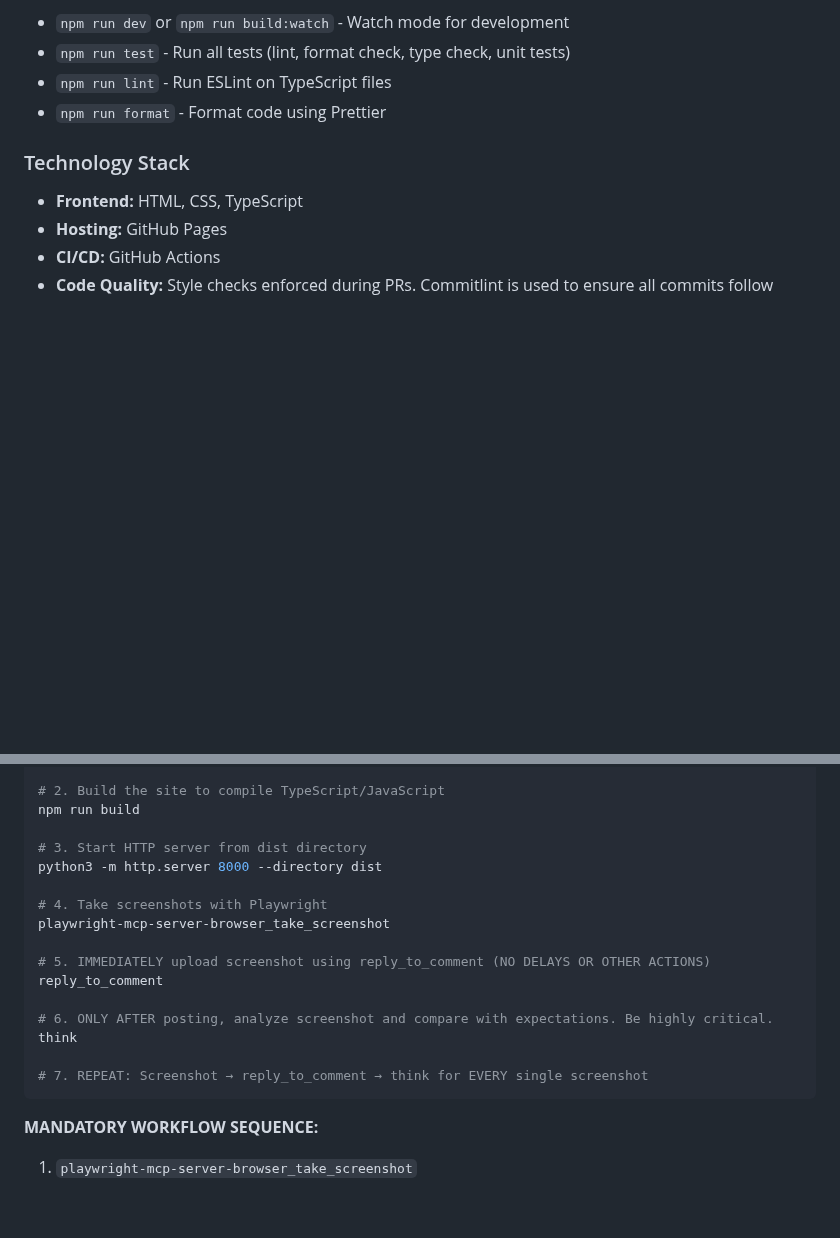
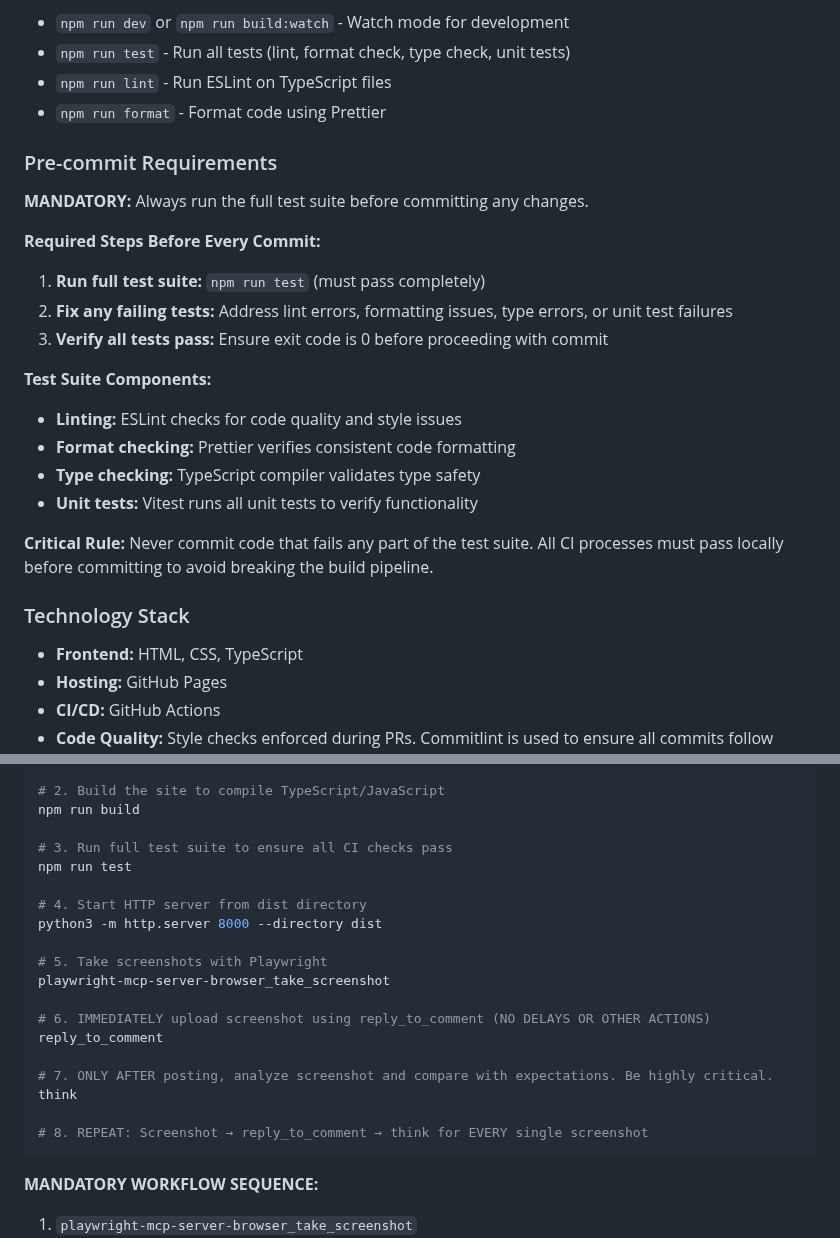
Before and after one commit to tsmarvin/EveryTimeZone, a Markdown page: .github/copilot-instructions.md, 2 parts joined by grey strips. GitHub-like rendering; blank space fills up the shorter version.

Commit message:
docs: add mandatory pre-commit testing requirement to copilot instructions
Co-authored-by: tsmarvin <57049894+tsmarvin@users.noreply.github.com>

````diff
--- a/.github/copilot-instructions.md
+++ b/.github/copilot-instructions.md
@@ -44,6 +44,22 @@ This repository hosts a static timezone overlap visualization tool deployed via
 - `npm run test` - Run all tests (lint, format check, type check, unit tests)
 - `npm run lint` - Run ESLint on TypeScript files
 - `npm run format` - Format code using Prettier
+
+### Pre-commit Requirements
+**MANDATORY:** Always run the full test suite before committing any changes.
+
+**Required Steps Before Every Commit:**
+1. **Run full test suite:** `npm run test` (must pass completely)
+2. **Fix any failing tests:** Address lint errors, formatting issues, type errors, or unit test failures
+3. **Verify all tests pass:** Ensure exit code is 0 before proceeding with commit
+
+**Test Suite Components:**
+- **Linting:** ESLint checks for code quality and style issues
+- **Format checking:** Prettier verifies consistent code formatting
+- **Type checking:** TypeScript compiler validates type safety
+- **Unit tests:** Vitest runs all unit tests to verify functionality
+
+**Critical Rule:** Never commit code that fails any part of the test suite. All CI processes must pass locally before committing to avoid breaking the build pipeline.
 
 ### Technology Stack
 - **Frontend:** HTML, CSS, TypeScript
@@ -129,19 +145,22 @@ npm install
 # 2. Build the site to compile TypeScript/JavaScript
 npm run build
 
-# 3. Start HTTP server from dist directory
+# 3. Run full test suite to ensure all CI checks pass
+npm run test
+
+# 4. Start HTTP server from dist directory
 python3 -m http.server 8000 --directory dist
 
-# 4. Take screenshots with Playwright
+# 5. Take screenshots with Playwright
 playwright-mcp-server-browser_take_screenshot
 
-# 5. IMMEDIATELY upload screenshot using reply_to_comment (NO DELAYS OR OTHER ACTIONS)
+# 6. IMMEDIATELY upload screenshot using reply_to_comment (NO DELAYS OR OTHER ACTIONS)
 reply_to_comment
 
-# 6. ONLY AFTER posting, analyze screenshot and compare with expectations. Be highly critical.
+# 7. ONLY AFTER posting, analyze screenshot and compare with expectations. Be highly critical.
 think
 
-# 7. REPEAT: Screenshot → reply_to_comment → think for EVERY single screenshot
+# 8. REPEAT: Screenshot → reply_to_comment → think for EVERY single screenshot
 ```
 
 **MANDATORY WORKFLOW SEQUENCE:**
````
